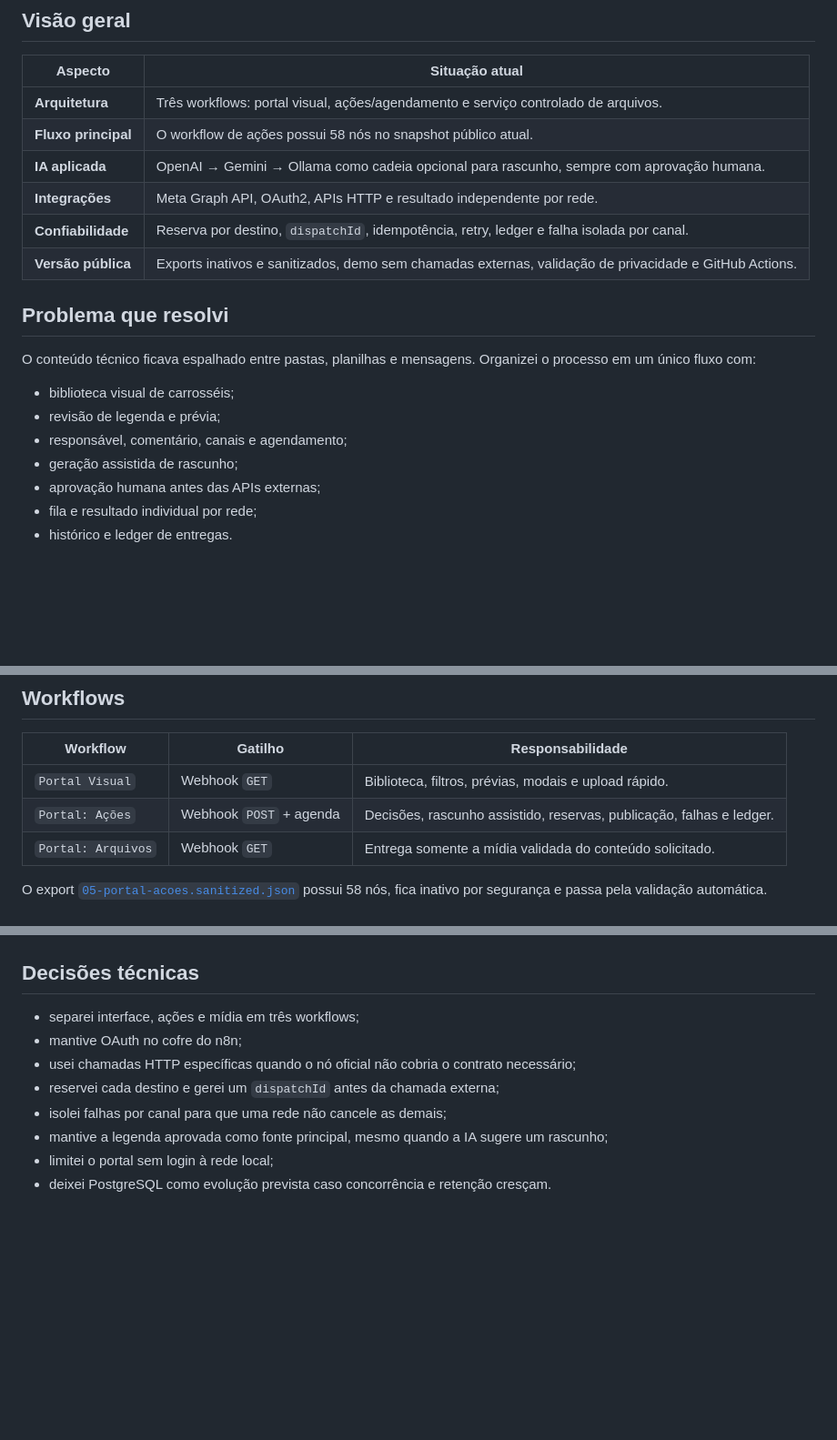
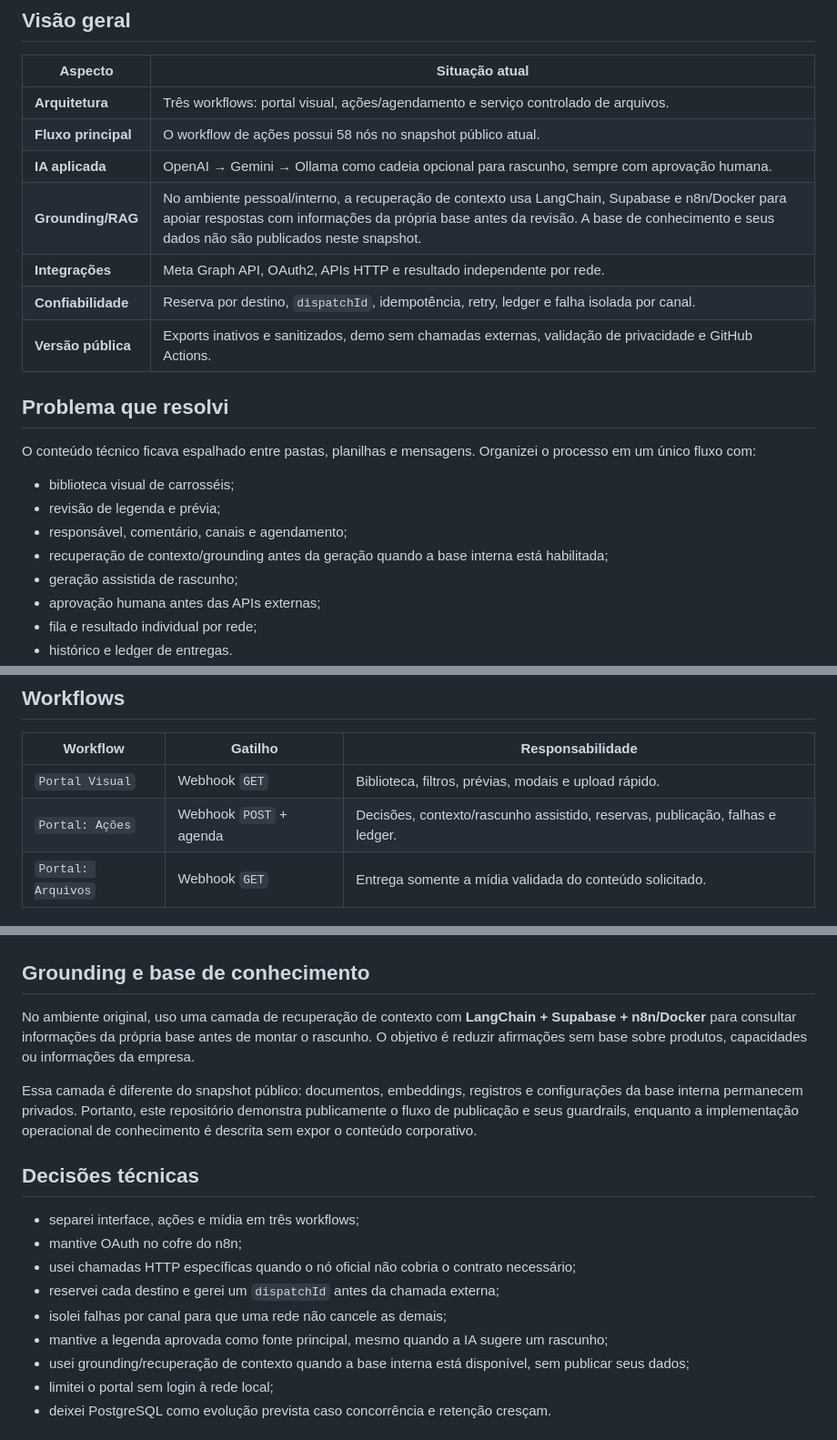
Before and after one commit to Mayconxzdev/PostagemRedes, a Markdown page: README.md, 3 parts joined by grey strips. Shown at 91% size. GitHub-like rendering; blank space fills up the shorter version.

Commit message:
docs: document private grounding layer without overstating public code

````diff
--- a/README.md
+++ b/README.md
@@ -13,6 +13,7 @@ Desenvolvi uma central visual e três workflows n8n para organizar carrosséis t
 | **Arquitetura** | Três workflows: portal visual, ações/agendamento e serviço controlado de arquivos. |
 | **Fluxo principal** | O workflow de ações possui 58 nós no snapshot público atual. |
 | **IA aplicada** | OpenAI → Gemini → Ollama como cadeia opcional para rascunho, sempre com aprovação humana. |
+| **Grounding/RAG** | No ambiente pessoal/interno, a recuperação de contexto usa LangChain, Supabase e n8n/Docker para apoiar respostas com informações da própria base antes da revisão. A base de conhecimento e seus dados não são publicados neste snapshot. |
 | **Integrações** | Meta Graph API, OAuth2, APIs HTTP e resultado independente por rede. |
 | **Confiabilidade** | Reserva por destino, `dispatchId`, idempotência, retry, ledger e falha isolada por canal. |
 | **Versão pública** | Exports inativos e sanitizados, demo sem chamadas externas, validação de privacidade e GitHub Actions. |
@@ -24,6 +25,7 @@ O conteúdo técnico ficava espalhado entre pastas, planilhas e mensagens. Organ
 - biblioteca visual de carrosséis;
 - revisão de legenda e prévia;
 - responsável, comentário, canais e agendamento;
+- recuperação de contexto/grounding antes da geração quando a base interna está habilitada;
 - geração assistida de rascunho;
 - aprovação humana antes das APIs externas;
 - fila e resultado individual por rede;
@@ -61,7 +63,7 @@ As telas usam conteúdo fictício e anonimizado. A [demo navegável](docs/demo/i
 | Workflow | Gatilho | Responsabilidade |
 |---|---|---|
 | `Portal Visual` | Webhook `GET` | Biblioteca, filtros, prévias, modais e upload rápido. |
-| `Portal: Ações` | Webhook `POST` + agenda | Decisões, rascunho assistido, reservas, publicação, falhas e ledger. |
+| `Portal: Ações` | Webhook `POST` + agenda | Decisões, contexto/rascunho assistido, reservas, publicação, falhas e ledger. |
 | `Portal: Arquivos` | Webhook `GET` | Entrega somente a mídia validada do conteúdo solicitado. |
 
 O export [`05-portal-acoes.sanitized.json`](workflows/05-portal-acoes.sanitized.json) possui 58 nós, fica inativo por segurança e passa pela validação automática.
@@ -87,6 +89,12 @@ flowchart LR
     LI --> L
 ```
 
+## Grounding e base de conhecimento
+
+No ambiente original, uso uma camada de recuperação de contexto com **LangChain + Supabase + n8n/Docker** para consultar informações da própria base antes de montar o rascunho. O objetivo é reduzir afirmações sem base sobre produtos, capacidades ou informações da empresa.
+
+Essa camada é diferente do snapshot público: documentos, embeddings, registros e configurações da base interna permanecem privados. Portanto, este repositório demonstra publicamente o fluxo de publicação e seus guardrails, enquanto a implementação operacional de conhecimento é descrita sem expor o conteúdo corporativo.
+
 ## Decisões técnicas
 
 - separei interface, ações e mídia em três workflows;
@@ -95,6 +103,7 @@ flowchart LR
 - reservei cada destino e gerei um `dispatchId` antes da chamada externa;
 - isolei falhas por canal para que uma rede não cancele as demais;
 - mantive a legenda aprovada como fonte principal, mesmo quando a IA sugere um rascunho;
+- usei grounding/recuperação de contexto quando a base interna está disponível, sem publicar seus dados;
 - limitei o portal sem login à rede local;
 - deixei PostgreSQL como evolução prevista caso concorrência e retenção cresçam.
 
````
Also changed, not shown: other parts of README.md (+2 -2 lines).
